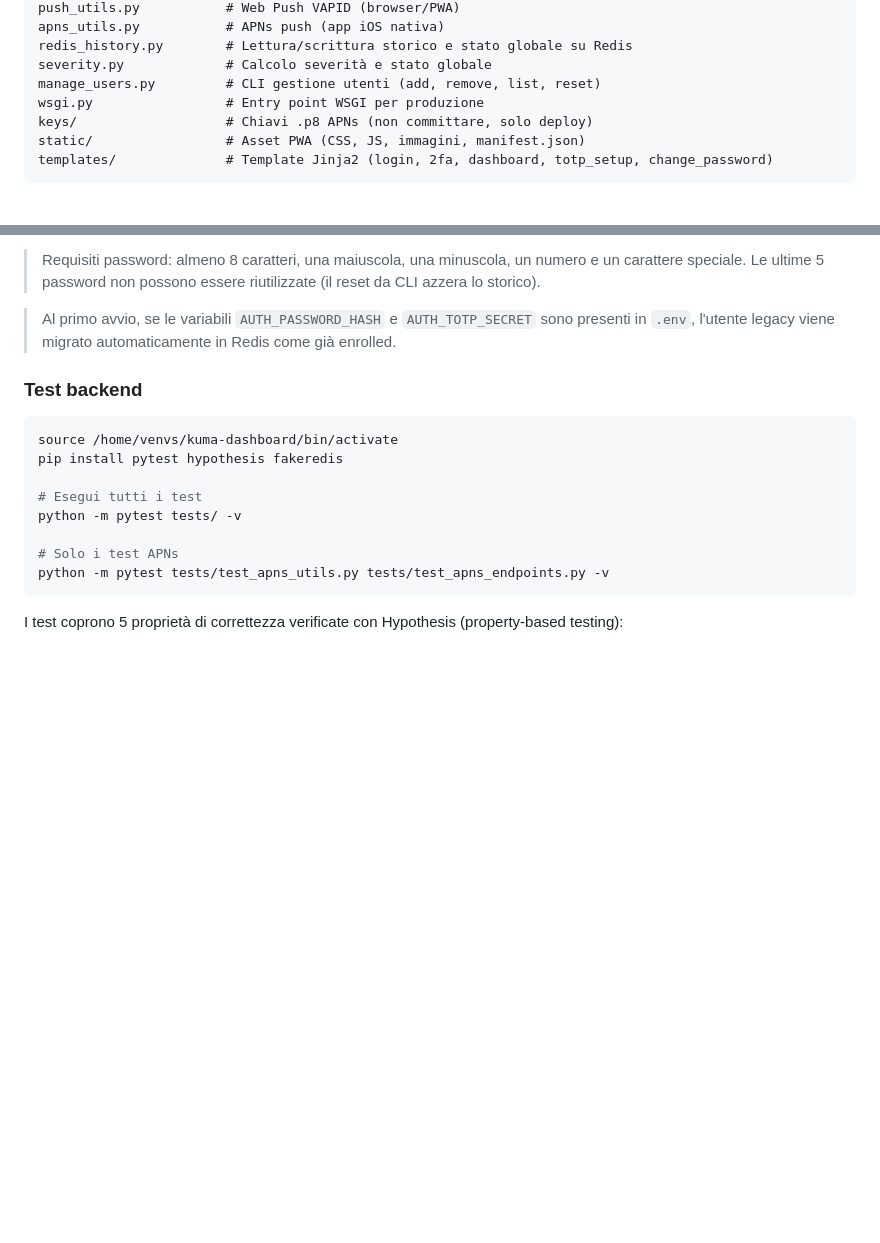
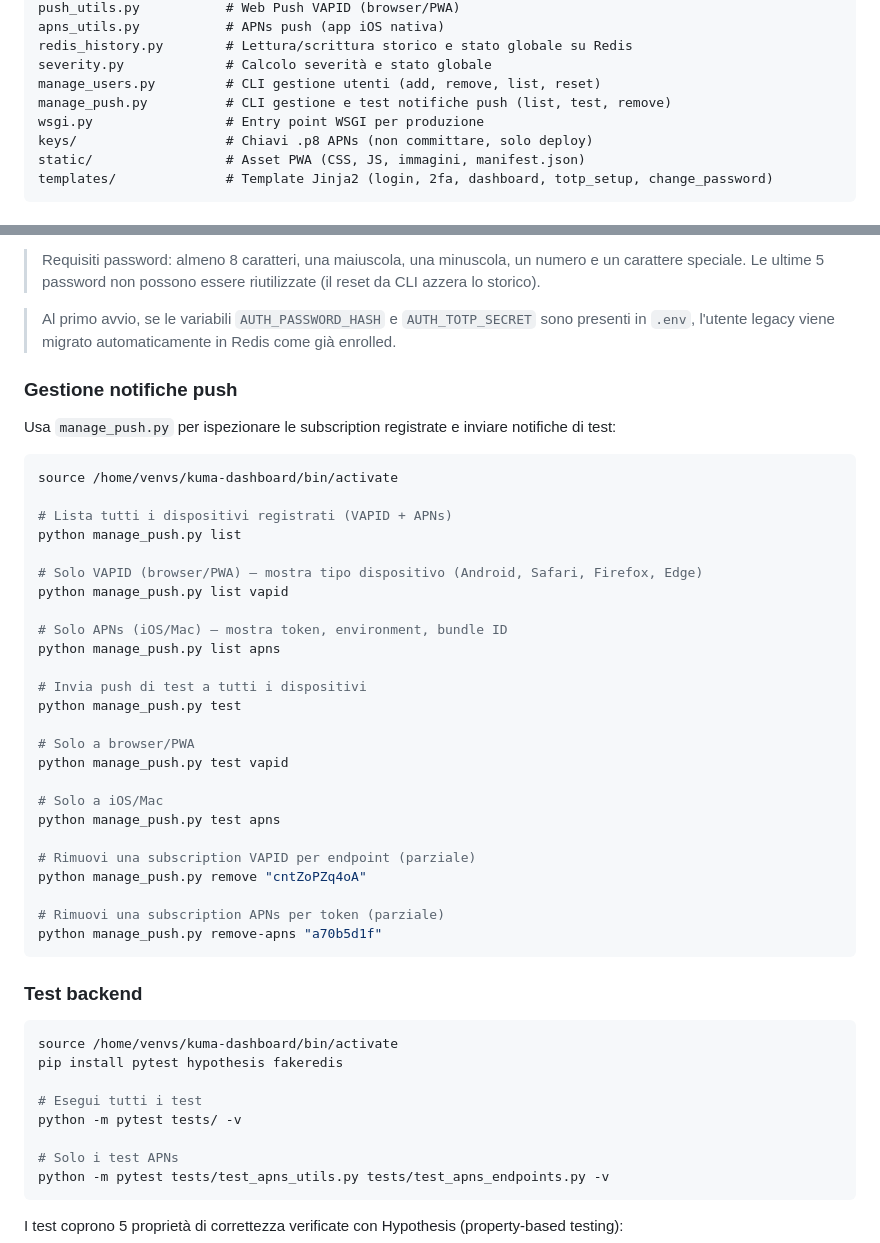
Before and after one commit to microsard81/kuma-dashboard, a Markdown page: README.md, 2 parts joined by grey strips. Drawn GitHub-style; blank space fills up the shorter version.

Commit message:
docs: add manage_push.py CLI documentation to README
- Add manage_push.py to backend file structure
- Add 'Gestione notifiche push' section with usage examples
- Document list, test, remove, remove-apns commands

````diff
--- a/README.md
+++ b/README.md
@@ -151,6 +151,7 @@ apns_utils.py           # APNs push (app iOS nativa)
 redis_history.py        # Lettura/scrittura storico e stato globale su Redis
 severity.py             # Calcolo severità e stato globale
 manage_users.py         # CLI gestione utenti (add, remove, list, reset)
+manage_push.py          # CLI gestione e test notifiche push (list, test, remove)
 wsgi.py                 # Entry point WSGI per produzione
 keys/                   # Chiavi .p8 APNs (non committare, solo deploy)
 static/                 # Asset PWA (CSS, JS, immagini, manifest.json)
@@ -256,6 +257,38 @@ python manage_users.py remove <username>
 > Requisiti password: almeno 8 caratteri, una maiuscola, una minuscola, un numero e un carattere speciale. Le ultime 5 password non possono essere riutilizzate (il reset da CLI azzera lo storico).
 
 > Al primo avvio, se le variabili `AUTH_PASSWORD_HASH` e `AUTH_TOTP_SECRET` sono presenti in `.env`, l'utente legacy viene migrato automaticamente in Redis come già enrolled.
+
+### Gestione notifiche push
+
+Usa `manage_push.py` per ispezionare le subscription registrate e inviare notifiche di test:
+
+```bash
+source /home/venvs/kuma-dashboard/bin/activate
+
+# Lista tutti i dispositivi registrati (VAPID + APNs)
+python manage_push.py list
+
+# Solo VAPID (browser/PWA) — mostra tipo dispositivo (Android, Safari, Firefox, Edge)
+python manage_push.py list vapid
+
+# Solo APNs (iOS/Mac) — mostra token, environment, bundle ID
+python manage_push.py list apns
+
+# Invia push di test a tutti i dispositivi
+python manage_push.py test
+
+# Solo a browser/PWA
+python manage_push.py test vapid
+
+# Solo a iOS/Mac
+python manage_push.py test apns
+
+# Rimuovi una subscription VAPID per endpoint (parziale)
+python manage_push.py remove "cntZoPZq4oA"
+
+# Rimuovi una subscription APNs per token (parziale)
+python manage_push.py remove-apns "a70b5d1f"
+```
 
 ### Test backend
 
````
